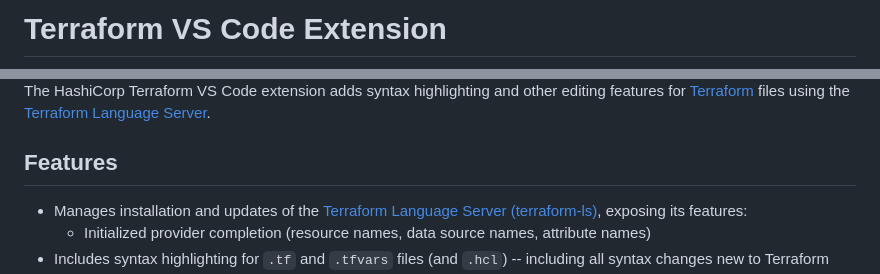
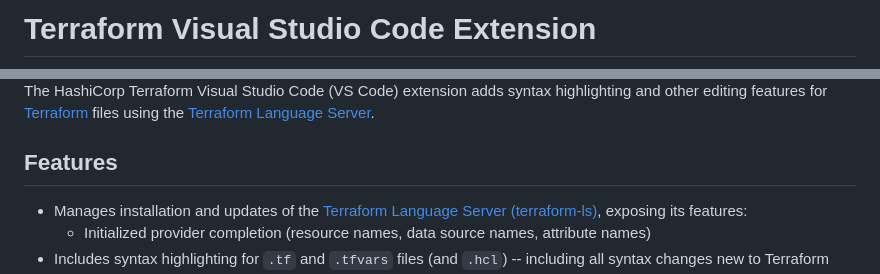
Before and after one commit to hashicorp/vscode-terraform, a Markdown page: README.md, 2 parts joined by grey strips. Drawn GitHub-style.

```diff
--- a/README.md
+++ b/README.md
@@ -1,2 +1,2 @@
-# Terraform VS Code Extension
+# Terraform Visual Studio Code Extension
 
@@ -4,5 +4,5 @@
 
-The HashiCorp Terraform VS Code extension adds syntax highlighting and other editing features for <a href="https://www.terraform.io/">Terraform</a> files using the [Terraform Language Server](https://github.com/hashicorp/terraform-ls).
+The HashiCorp Terraform Visual Studio Code (VS Code) extension adds syntax highlighting and other editing features for <a href="https://www.terraform.io/">Terraform</a> files using the [Terraform Language Server](https://github.com/hashicorp/terraform-ls).
 
 ## Features
 
```
Also changed, not shown: other parts of README.md (+1 -1 lines), terraform-banner.png (added), 1 other file.
